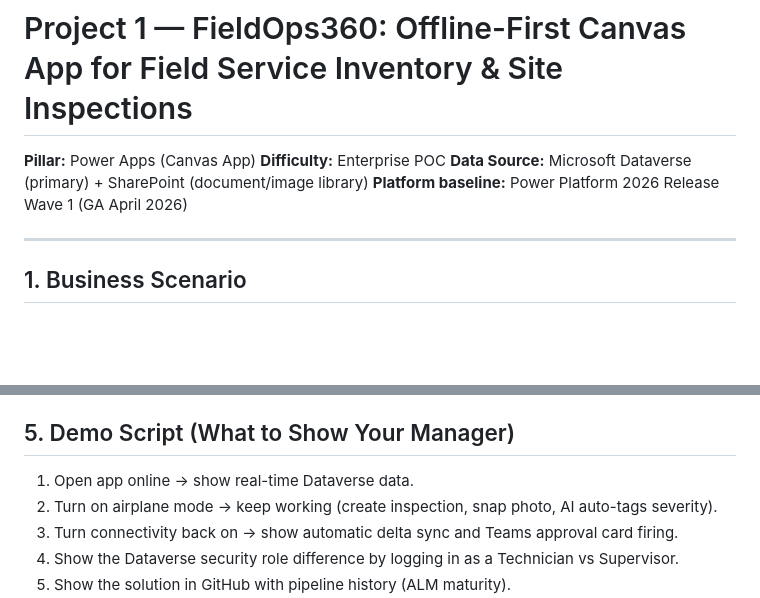
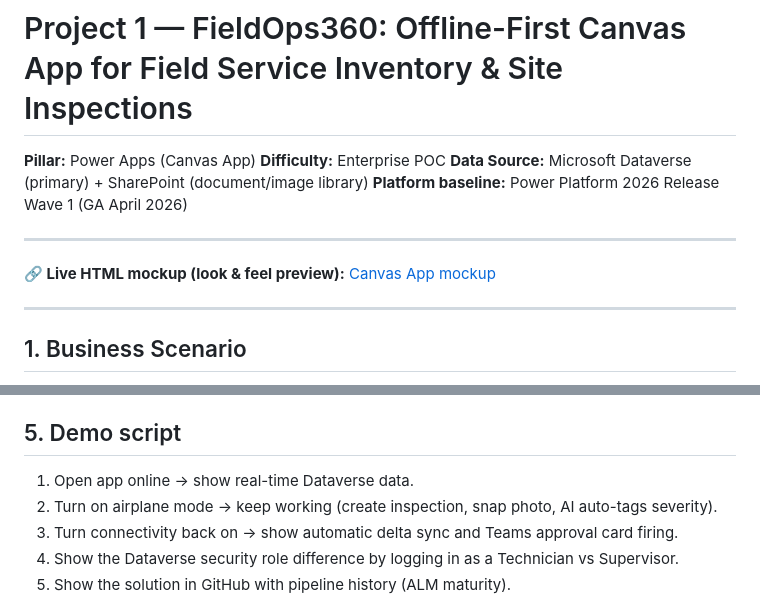
Before and after one commit to Rahul7387/powerplatform-enterprise-poc-projects, a Markdown page: projects/01-canvas-field-ops/README.md, 2 parts joined by grey strips. Drawn GitHub-style; blank space fills up the shorter version.

```diff
--- a/projects/01-canvas-field-ops/README.md
+++ b/projects/01-canvas-field-ops/README.md
@@ -4,6 +4,10 @@
 **Difficulty:** Enterprise POC
 **Data Source:** Microsoft Dataverse (primary) + SharePoint (document/image library)
 **Platform baseline:** Power Platform 2026 Release Wave 1 (GA April 2026)
+
+---
+
+**🔗 Live HTML mockup (look & feel preview):** [Canvas App mockup](https://rahul7387.github.io/powerplatform-enterprise-poc-projects/projects/01-canvas-field-ops/index.html)
 
 ---
 
@@ -87,7 +91,7 @@ flowchart TB
 20. Add **environment variables** and **connection references** so no hardcoded URLs/connections travel between environments.
 21. Document rollback plan and version history in `CHANGELOG.md`.
 
-## 5. Demo Script (What to Show Your Manager)
+## 5. Demo script
 1. Open app online → show real-time Dataverse data.
 2. Turn on airplane mode → keep working (create inspection, snap photo, AI auto-tags severity).
 3. Turn connectivity back on → show automatic delta sync and Teams approval card firing.
```
